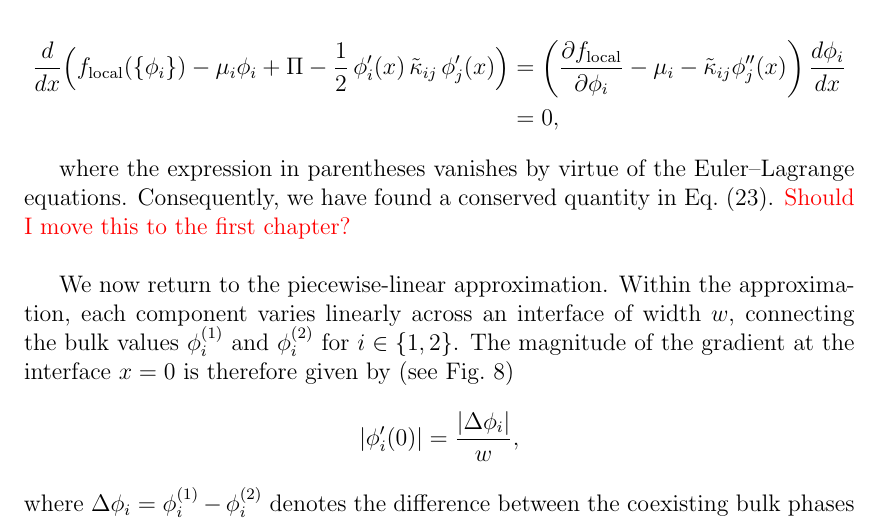
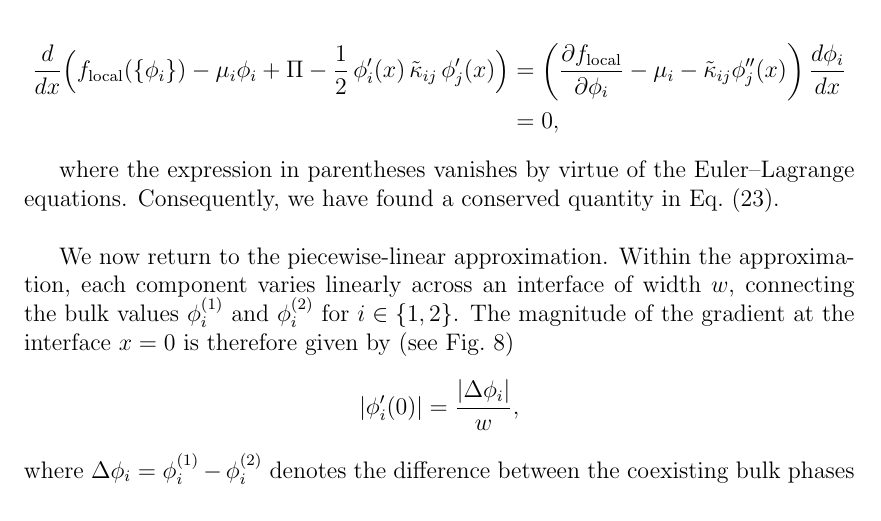
Before and after one commit to steenmalcolm/masterthesis, a LaTeX document (main.tex): part of page 25 of 60 before the commit and part of page 24 of 59 after it, cut so that both start at the same text. Compiled offline with pdfLaTeX.

```diff
--- a/main.tex
+++ b/main.tex
@@ -1082,8 +1082,7 @@
 \]
 
 where the expression in parentheses vanishes by virtue of the Euler–Lagrange
-equations. Consequently, we have found a conserved quantity in Eq.~\eqref{eq:invariant_quantity}.
-\textcolor{red}{Should I move this to the first chapter?}\\
+equations. Consequently, we have found a conserved quantity in Eq.~\eqref{eq:invariant_quantity}.\\
 
 
 We now return to the piecewise-linear approximation.
```
Also changed, not shown: main.tex (10 more changed lines), 1 other file.
